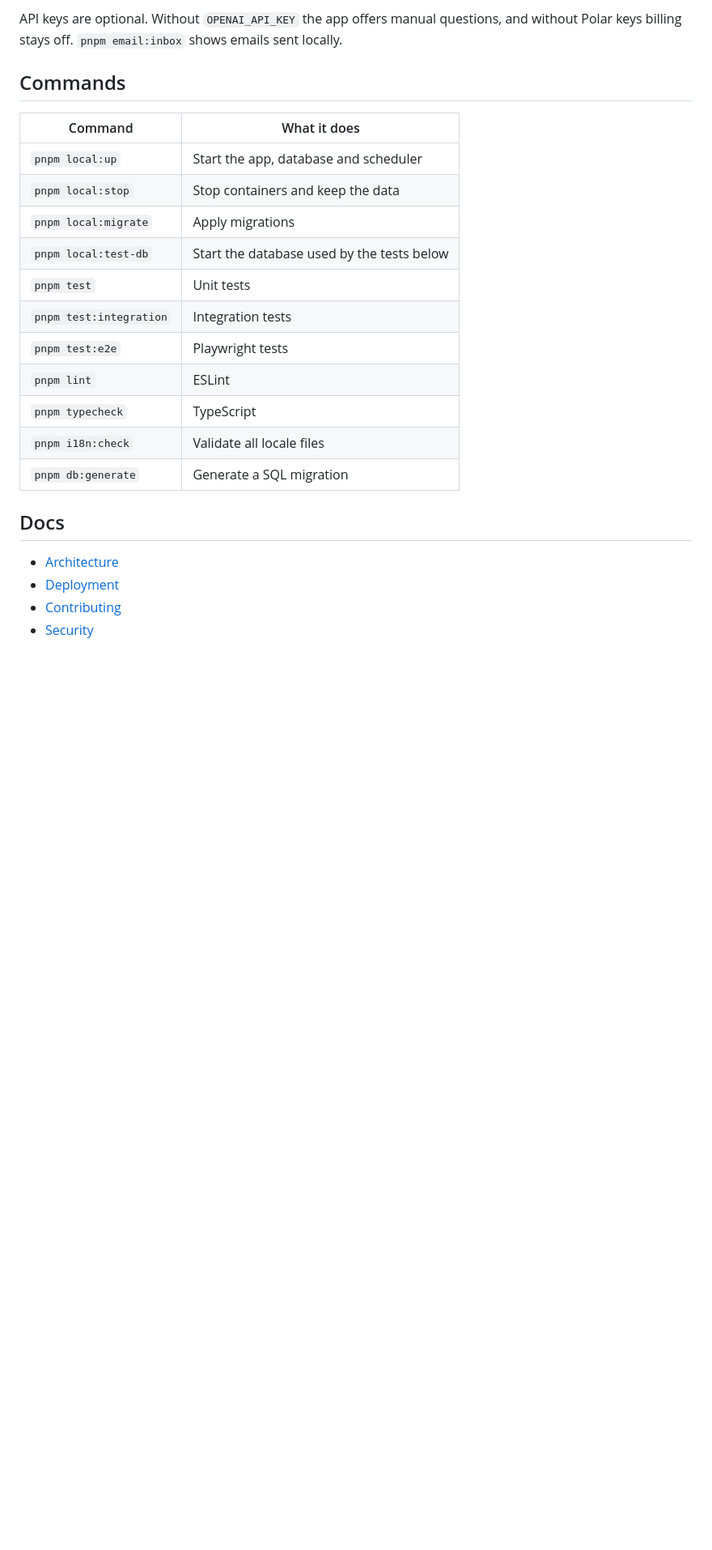
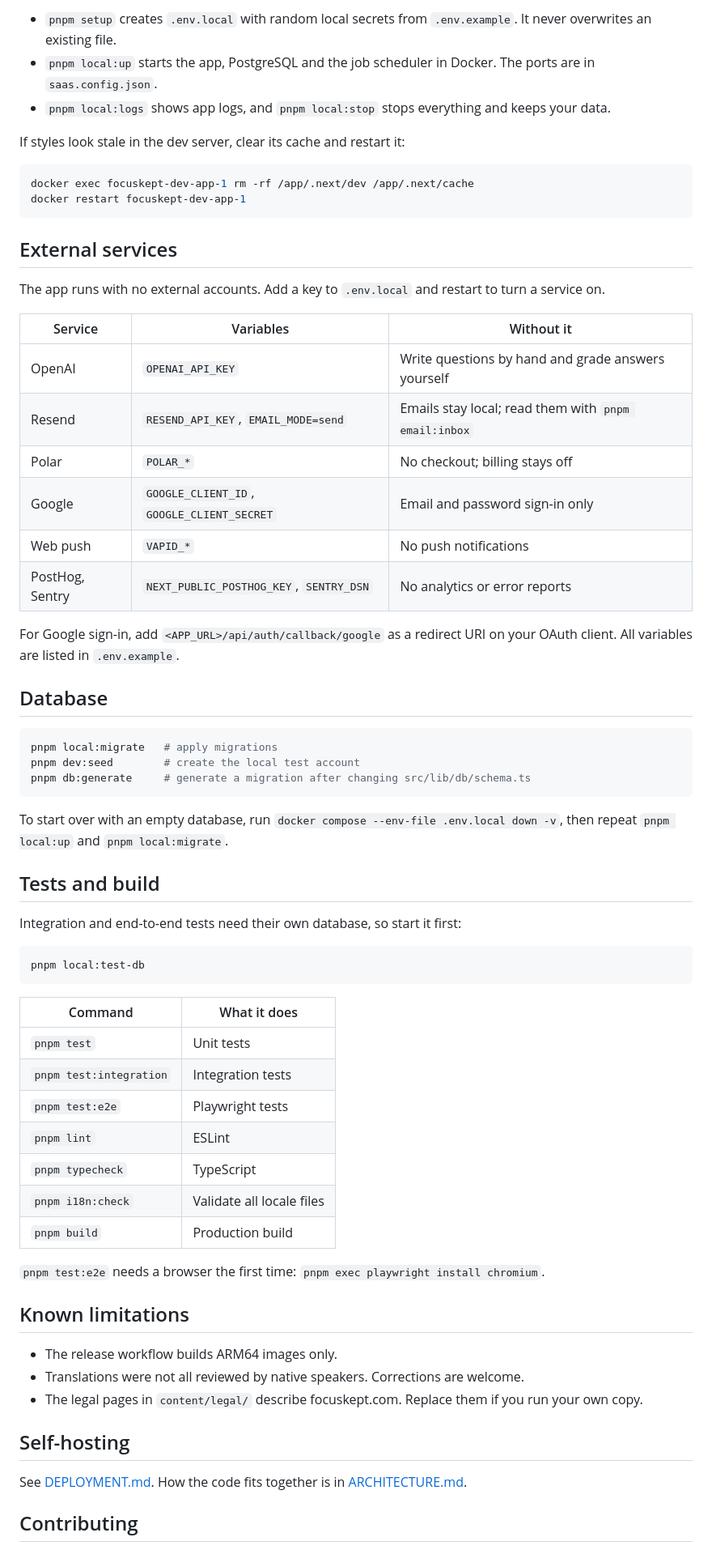
Before and after one commit to gojayevmurad/focuskept, a Markdown page: README.md, the part around one of its changes. Shown at 81% size. GitHub-like rendering; blank space fills up the shorter version.

````diff
--- a/README.md
+++ b/README.md
@@ -34,25 +45,69 @@ Open the URL printed by `pnpm setup` (`http://localhost:7515` by default) and si
 
-API keys are optional. Without `OPENAI_API_KEY` the app offers manual questions, and without Polar keys billing stays off. `pnpm email:inbox` shows emails sent locally.
+- `pnpm setup` creates `.env.local` with random local secrets from `.env.example`. It never overwrites an existing file.
+- `pnpm local:up` starts the app, PostgreSQL and the job scheduler in Docker. The ports are in `saas.config.json`.
+- `pnpm local:logs` shows app logs, and `pnpm local:stop` stops everything and keeps your data.
 
-## Commands
+If styles look stale in the dev server, clear its cache and restart it:
 
-| Command                 | What it does                               |
-| ----------------------- | ------------------------------------------ |
-| `pnpm local:up`         | Start the app, database and scheduler      |
-| `pnpm local:stop`       | Stop containers and keep the data          |
-| `pnpm local:migrate`    | Apply migrations                           |
-| `pnpm local:test-db`    | Start the database used by the tests below |
-| `pnpm test`             | Unit tests                                 |
-| `pnpm test:integration` | Integration tests                          |
-| `pnpm test:e2e`         | Playwright tests                           |
-| `pnpm lint`             | ESLint                                     |
-| `pnpm typecheck`        | TypeScript                                 |
-| `pnpm i18n:check`       | Validate all locale files                  |
-| `pnpm db:generate`      | Generate a SQL migration                   |
+```sh
+docker exec focuskept-dev-app-1 rm -rf /app/.next/dev /app/.next/cache
+docker restart focuskept-dev-app-1
+```
 
-## Docs
+## External services
 
-- [Architecture](ARCHITECTURE.md)
-- [Deployment](DEPLOYMENT.md)
-- [Contributing](CONTRIBUTING.md)
-- [Security](SECURITY.md)
+The app runs with no external accounts. Add a key to `.env.local` and restart to turn a service on.
+
+| Service         | Variables                                  | Without it                                           |
+| --------------- | ------------------------------------------ | ---------------------------------------------------- |
+| OpenAI          | `OPENAI_API_KEY`                           | Write questions by hand and grade answers yourself   |
+| Resend          | `RESEND_API_KEY`, `EMAIL_MODE=send`        | Emails stay local; read them with `pnpm email:inbox` |
+| Polar           | `POLAR_*`                                  | No checkout; billing stays off                       |
+| Google          | `GOOGLE_CLIENT_ID`, `GOOGLE_CLIENT_SECRET` | Email and password sign-in only                      |
+| Web push        | `VAPID_*`                                  | No push notifications                                |
+| PostHog, Sentry | `NEXT_PUBLIC_POSTHOG_KEY`, `SENTRY_DSN`    | No analytics or error reports                        |
+
+For Google sign-in, add `<APP_URL>/api/auth/callback/google` as a redirect URI on your OAuth client. All variables are listed in `.env.example`.
+
+## Database
+
+```sh
+pnpm local:migrate   # apply migrations
+pnpm dev:seed        # create the local test account
+pnpm db:generate     # generate a migration after changing src/lib/db/schema.ts
+```
+
+To start over with an empty database, run `docker compose --env-file .env.local down -v`, then repeat `pnpm local:up` and `pnpm local:migrate`.
+
+## Tests and build
+
+Integration and end-to-end tests need their own database, so start it first:
+
+```sh
+pnpm local:test-db
+```
+
+| Command                 | What it does              |
+| ----------------------- | ------------------------- |
+| `pnpm test`             | Unit tests                |
+| `pnpm test:integration` | Integration tests         |
+| `pnpm test:e2e`         | Playwright tests          |
+| `pnpm lint`             | ESLint                    |
+| `pnpm typecheck`        | TypeScript                |
+| `pnpm i18n:check`       | Validate all locale files |
+| `pnpm build`            | Production build          |
+
+`pnpm test:e2e` needs a browser the first time: `pnpm exec playwright install chromium`.
+
+## Known limitations
+
+- The release workflow builds ARM64 images only.
+- Translations were not all reviewed by native speakers. Corrections are welcome.
+- The legal pages in `content/legal/` describe focuskept.com. Replace them if you run your own copy.
+
+## Self-hosting
+
+See [DEPLOYMENT.md](DEPLOYMENT.md). How the code fits together is in [ARCHITECTURE.md](ARCHITECTURE.md).
+
+## Contributing
+
````
Also changed, not shown: other parts of README.md (+20 -8 lines), DEPLOYMENT.md (+2 -2 lines), docs/screenshots/guide.png (added), docs/screenshots/tasks.png (added), docs/screenshots/timer.png (added).
